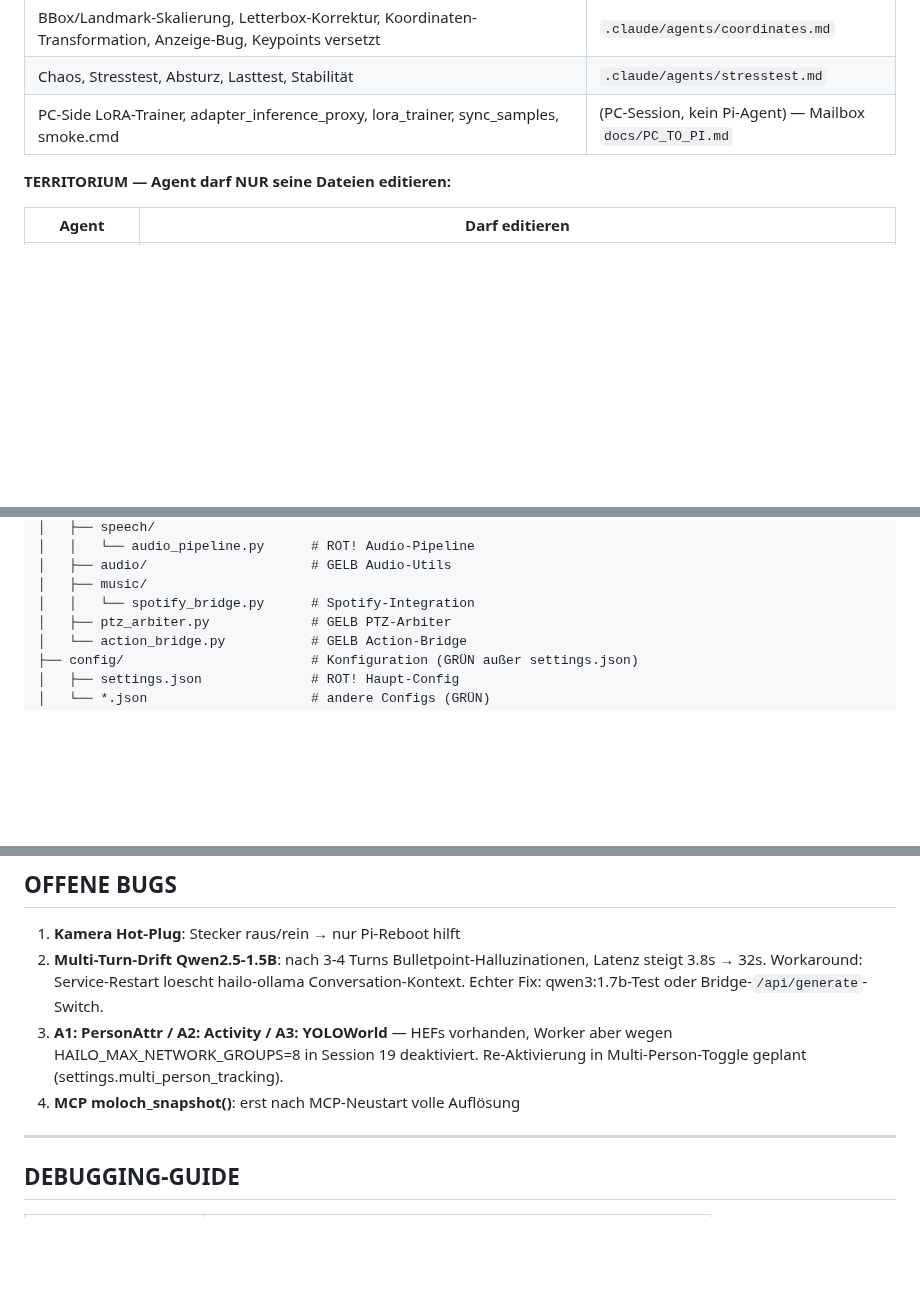
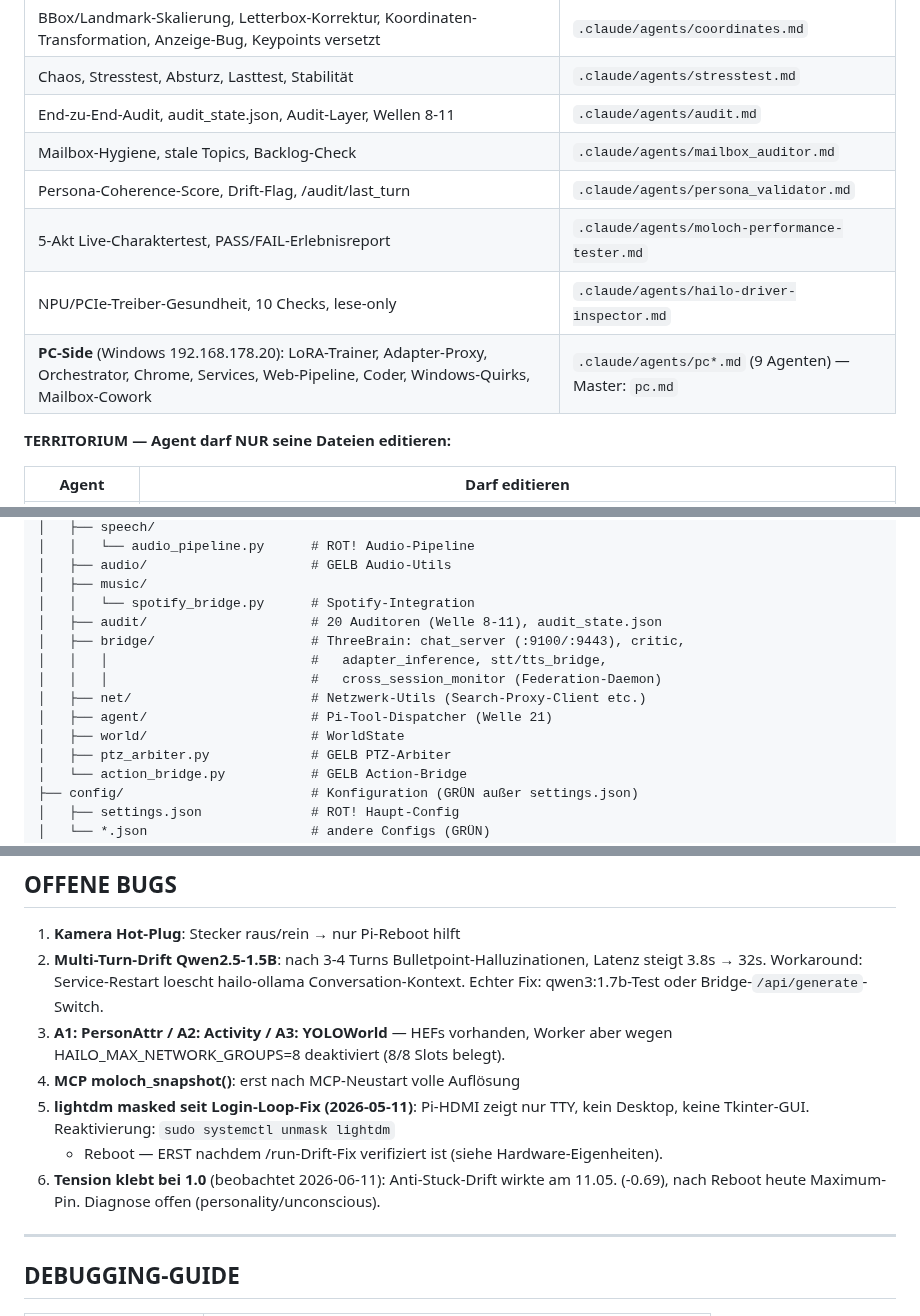
Before and after one commit to moloch00464-bit/MOLOCH, a Markdown page: CLAUDE.md, 3 parts joined by grey strips. Drawn GitHub-style; blank space fills up the shorter version.

```diff
--- a/CLAUDE.md
+++ b/CLAUDE.md
@@ -105,7 +108,12 @@ Session:       moloch_session_init  ← PFLICHT als erstes!
 | TaoEngine, Unterbewusstsein, Mood-Impulse, Self-Tune, Anima | `.claude/agents/unconscious.md` |
 | BBox/Landmark-Skalierung, Letterbox-Korrektur, Koordinaten-Transformation, Anzeige-Bug, Keypoints versetzt | `.claude/agents/coordinates.md` |
 | Chaos, Stresstest, Absturz, Lasttest, Stabilität | `.claude/agents/stresstest.md` |
-| PC-Side LoRA-Trainer, adapter_inference_proxy, lora_trainer, sync_samples, smoke.cmd | (PC-Session, kein Pi-Agent) — Mailbox `docs/PC_TO_PI.md` |
+| End-zu-End-Audit, audit_state.json, Audit-Layer, Wellen 8-11 | `.claude/agents/audit.md` |
+| Mailbox-Hygiene, stale Topics, Backlog-Check | `.claude/agents/mailbox_auditor.md` |
+| Persona-Coherence-Score, Drift-Flag, /audit/last_turn | `.claude/agents/persona_validator.md` |
+| 5-Akt Live-Charaktertest, PASS/FAIL-Erlebnisreport | `.claude/agents/moloch-performance-tester.md` |
+| NPU/PCIe-Treiber-Gesundheit, 10 Checks, lese-only | `.claude/agents/hailo-driver-inspector.md` |
+| **PC-Side** (Windows 192.168.178.20): LoRA-Trainer, Adapter-Proxy, Orchestrator, Chrome, Services, Web-Pipeline, Coder, Windows-Quirks, Mailbox-Cowork | `.claude/agents/pc*.md` (9 Agenten) — Master: `pc.md` |
 
 **TERRITORIUM — Agent darf NUR seine Dateien editieren:**
 
@@ -300,6 +336,13 @@ Feature-Flag: MOLOCH_USE_TAPPAS=1 (in ~/.profile)
 │   ├── audio/                     # GELB Audio-Utils
 │   ├── music/
 │   │   └── spotify_bridge.py      # Spotify-Integration
+│   ├── audit/                     # 20 Auditoren (Welle 8-11), audit_state.json
+│   ├── bridge/                    # ThreeBrain: chat_server (:9100/:9443), critic,
+│   │   │                          #   adapter_inference, stt/tts_bridge,
+│   │   │                          #   cross_session_monitor (Federation-Daemon)
+│   ├── net/                       # Netzwerk-Utils (Search-Proxy-Client etc.)
+│   ├── agent/                     # Pi-Tool-Dispatcher (Welle 21)
+│   ├── world/                     # WorldState
 │   ├── ptz_arbiter.py             # GELB PTZ-Arbiter
 │   └── action_bridge.py           # GELB Action-Bridge
 ├── config/                        # Konfiguration (GRÜN außer settings.json)
@@ -615,9 +658,13 @@ def get_thing() -> "Thing":
    Latenz steigt 3.8s → 32s. Workaround: Service-Restart loescht hailo-ollama
    Conversation-Kontext. Echter Fix: qwen3:1.7b-Test oder Bridge-`/api/generate`-Switch.
 3. **A1: PersonAttr / A2: Activity / A3: YOLOWorld** — HEFs vorhanden, Worker
-   aber wegen HAILO_MAX_NETWORK_GROUPS=8 in Session 19 deaktiviert.
-   Re-Aktivierung in Multi-Person-Toggle geplant (settings.multi_person_tracking).
+   aber wegen HAILO_MAX_NETWORK_GROUPS=8 deaktiviert (8/8 Slots belegt).
 4. **MCP moloch_snapshot()**: erst nach MCP-Neustart volle Auflösung
+5. **lightdm masked seit Login-Loop-Fix (2026-05-11)**: Pi-HDMI zeigt nur TTY,
+   kein Desktop, keine Tkinter-GUI. Reaktivierung: `sudo systemctl unmask lightdm`
+   + Reboot — ERST nachdem /run-Drift-Fix verifiziert ist (siehe Hardware-Eigenheiten).
+6. **Tension klebt bei 1.0** (beobachtet 2026-06-11): Anti-Stuck-Drift wirkte am
+   11.05. (-0.69), nach Reboot heute Maximum-Pin. Diagnose offen (personality/unconscious).
 
 ---
 
```
Also changed, not shown: other parts of CLAUDE.md (+41 -10 lines), docs/CROSS_SESSION_PROTOCOL.md (+28 -0 lines).
